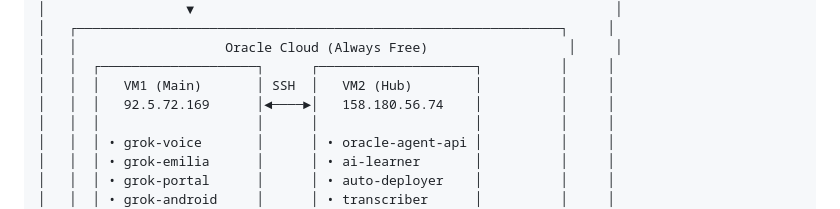
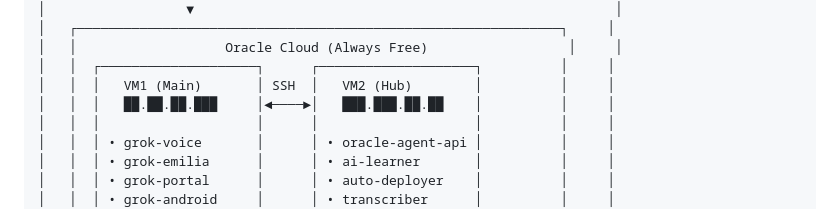
Before and after one commit to tikserziku/tikserziku, a Markdown page: README.md, the part around the change. Rendered like a GitHub page.

Commit message:
security: Hide VM IP addresses

```diff
--- a/README.md
+++ b/README.md
@@ -49,7 +49,7 @@ My approach to artificial general intelligence:
 │   │                   Oracle Cloud (Always Free)                  │     │
 │   │  ┌────────────────────┐      ┌────────────────────┐          │     │
 │   │  │   VM1 (Main)       │ SSH  │   VM2 (Hub)        │          │     │
-│   │  │   92.5.72.169      │◄────►│   158.180.56.74    │          │     │
+│   │  │   ██.██.██.███     │◄────►│   ███.███.██.██    │          │     │
 │   │  │                    │      │                    │          │     │
 │   │  │ • grok-voice       │      │ • oracle-agent-api │          │     │
 │   │  │ • grok-emilia      │      │ • ai-learner       │          │     │
```
